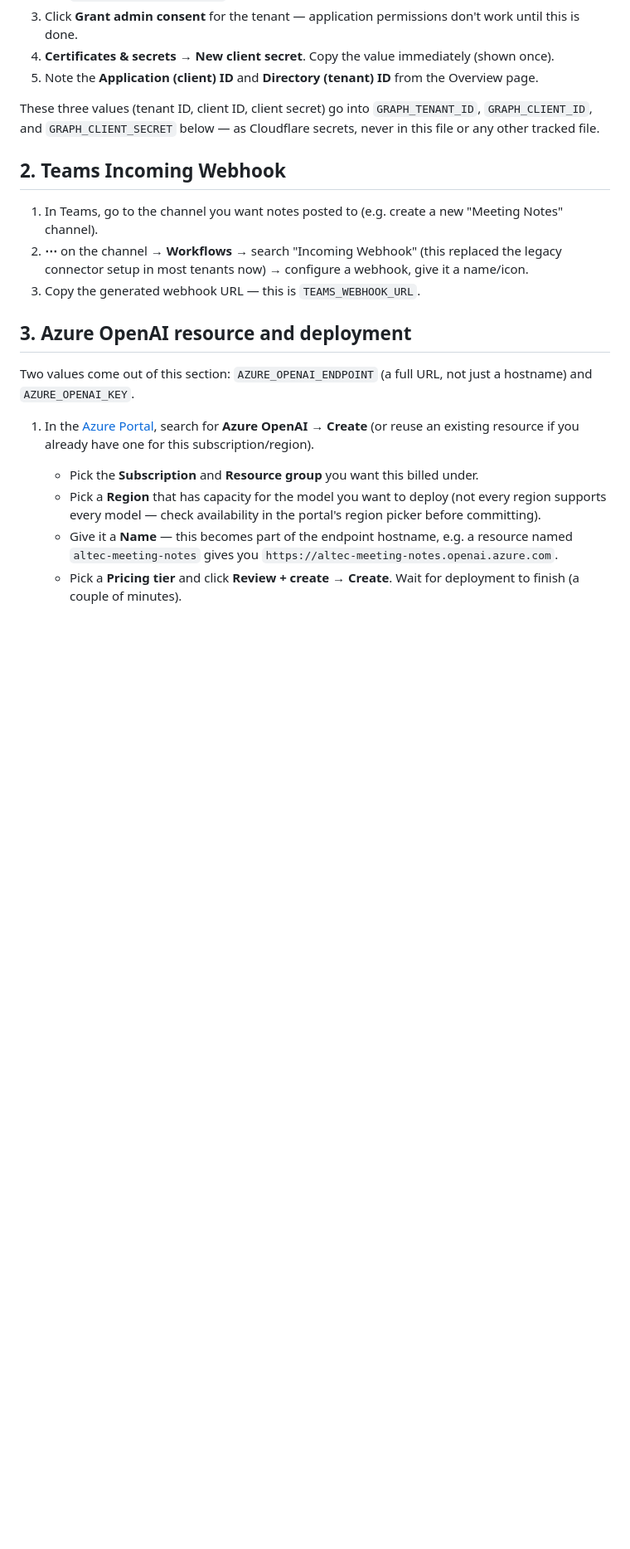
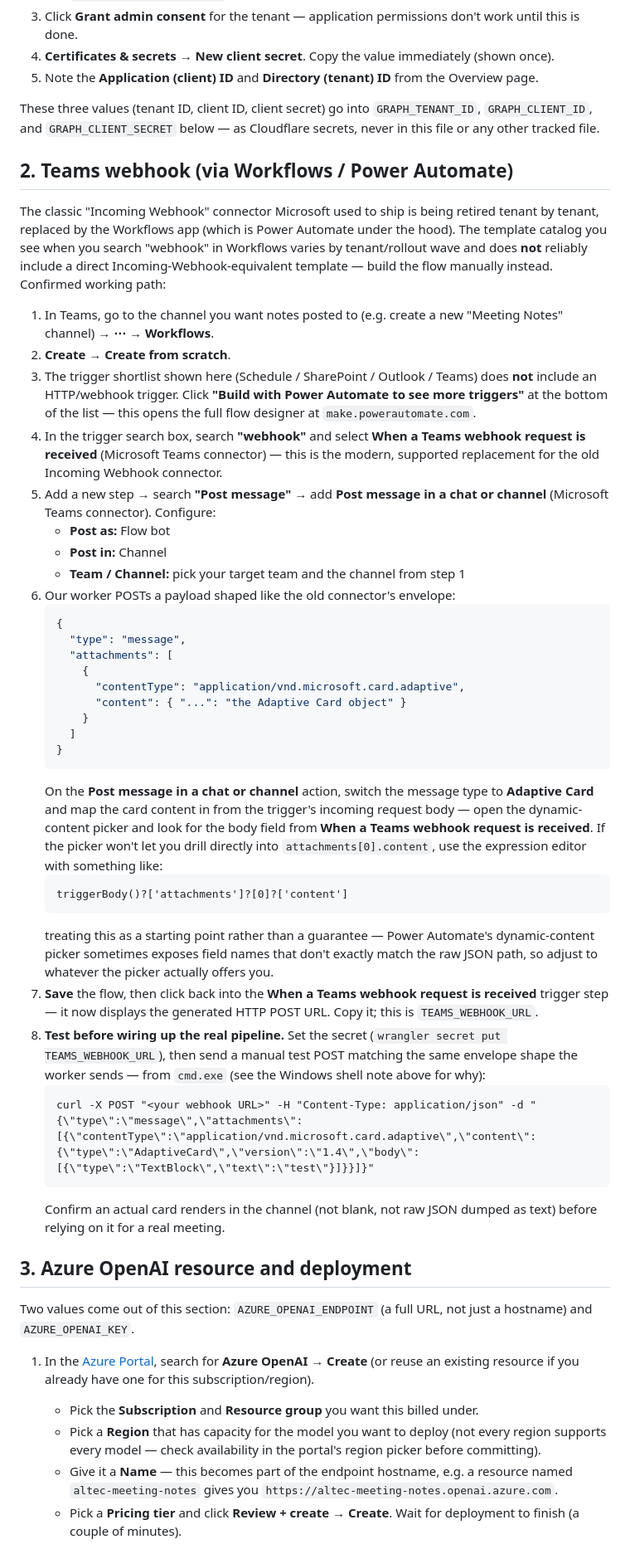
Before and after one commit to rafouche/MCPs, a Markdown page: teams-meeting-notes-worker/README.md, the part around the change. Shown at 83% size. Rendered like a GitHub page; blank space fills up the shorter version.

Commit message:
Update Teams webhook setup steps to the working Workflows/Power Automate path
The README's original "search Workflows for Incoming Webhook" step
doesn't match current Teams tenants — the classic Incoming Webhook
connector is being retired and its replacement template isn't
reliably in the search catalog. Replaced with the confirmed working
path: Workflows -> Create from scratch -> "Build with Power Automate
to see more triggers" -> the "When a Teams webhook request is
received" trigger, plus how to map our worker's Adaptive Card payload
into the "Post message in a chat or channel" action, and a manual curl
test to verify the card renders before wiring up the real pipeline.

Co-Authored-By: Claude Sonnet 5 <noreply@anthropic.com>

````diff
--- a/teams-meeting-notes-worker/README.md
+++ b/teams-meeting-notes-worker/README.md
@@ -51,14 +51,71 @@ These three values (tenant ID, client ID, client secret) go into
 `GRAPH_TENANT_ID`, `GRAPH_CLIENT_ID`, and `GRAPH_CLIENT_SECRET` below — as
 Cloudflare secrets, never in this file or any other tracked file.
 
-## 2. Teams Incoming Webhook
+## 2. Teams webhook (via Workflows / Power Automate)
+
+The classic "Incoming Webhook" connector Microsoft used to ship is being
+retired tenant by tenant, replaced by the Workflows app (which is Power
+Automate under the hood). The template catalog you see when you search
+"webhook" in Workflows varies by tenant/rollout wave and does **not**
+reliably include a direct Incoming-Webhook-equivalent template — build the
+flow manually instead. Confirmed working path:
 
 1. In Teams, go to the channel you want notes posted to (e.g. create a new
-   "Meeting Notes" channel).
-2. **⋯** on the channel → **Workflows** → search "Incoming Webhook" (this
-   replaced the legacy connector setup in most tenants now) → configure a
-   webhook, give it a name/icon.
-3. Copy the generated webhook URL — this is `TEAMS_WEBHOOK_URL`.
+   "Meeting Notes" channel) → **⋯** → **Workflows**.
+2. **Create** → **Create from scratch**.
+3. The trigger shortlist shown here (Schedule / SharePoint / Outlook /
+   Teams) does **not** include an HTTP/webhook trigger. Click
+   **"Build with Power Automate to see more triggers"** at the bottom of
+   the list — this opens the full flow designer at
+   `make.powerautomate.com`.
+4. In the trigger search box, search **"webhook"** and select
+   **When a Teams webhook request is received** (Microsoft Teams
+   connector) — this is the modern, supported replacement for the old
+   Incoming Webhook connector.
+5. Add a new step → search **"Post message"** → add
+   **Post message in a chat or channel** (Microsoft Teams connector).
+   Configure:
+   - **Post as:** Flow bot
+   - **Post in:** Channel
+   - **Team / Channel:** pick your target team and the channel from step 1
+6. Our worker POSTs a payload shaped like the old connector's envelope:
+   ```json
+   {
+     "type": "message",
+     "attachments": [
+       {
+         "contentType": "application/vnd.microsoft.card.adaptive",
+         "content": { "...": "the Adaptive Card object" }
+       }
+     ]
+   }
+   ```
+   On the **Post message in a chat or channel** action, switch the message
+   type to **Adaptive Card** and map the card content in from the
+   trigger's incoming request body — open the dynamic-content picker and
+   look for the body field from **When a Teams webhook request is
+   received**. If the picker won't let you drill directly into
+   `attachments[0].content`, use the expression editor with something
+   like:
+   ```
+   triggerBody()?['attachments']?[0]?['content']
+   ```
+   treating this as a starting point rather than a guarantee — Power
+   Automate's dynamic-content picker sometimes exposes field names that
+   don't exactly match the raw JSON path, so adjust to whatever the
+   picker actually offers you.
+7. **Save** the flow, then click back into the **When a Teams webhook
+   request is received** trigger step — it now displays the generated
+   HTTP POST URL. Copy it; this is `TEAMS_WEBHOOK_URL`.
+8. **Test before wiring up the real pipeline.** Set the secret
+   (`wrangler secret put TEAMS_WEBHOOK_URL`), then send a manual test POST
+   matching the same envelope shape the worker sends — from `cmd.exe`
+   (see the Windows shell note above for why):
+   ```cmd
+   curl -X POST "<your webhook URL>" -H "Content-Type: application/json" -d "{\"type\":\"message\",\"attachments\":[{\"contentType\":\"application/vnd.microsoft.card.adaptive\",\"content\":{\"type\":\"AdaptiveCard\",\"version\":\"1.4\",\"body\":[{\"type\":\"TextBlock\",\"text\":\"test\"}]}}]}"
+   ```
+   Confirm an actual card renders in the channel (not blank, not raw JSON
+   dumped as text) before relying on it for a real meeting.
 
 ## 3. Azure OpenAI resource and deployment
 
````
